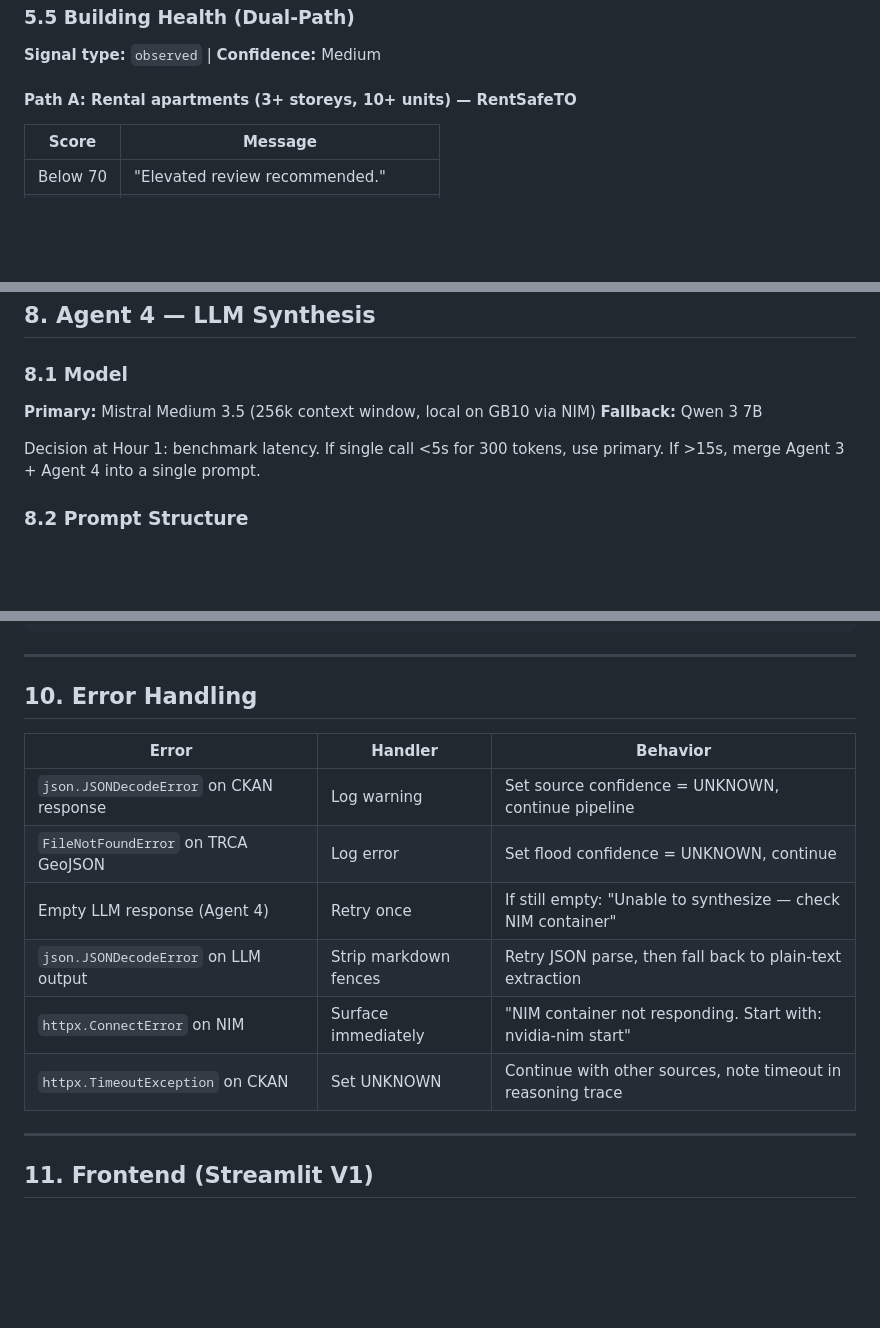
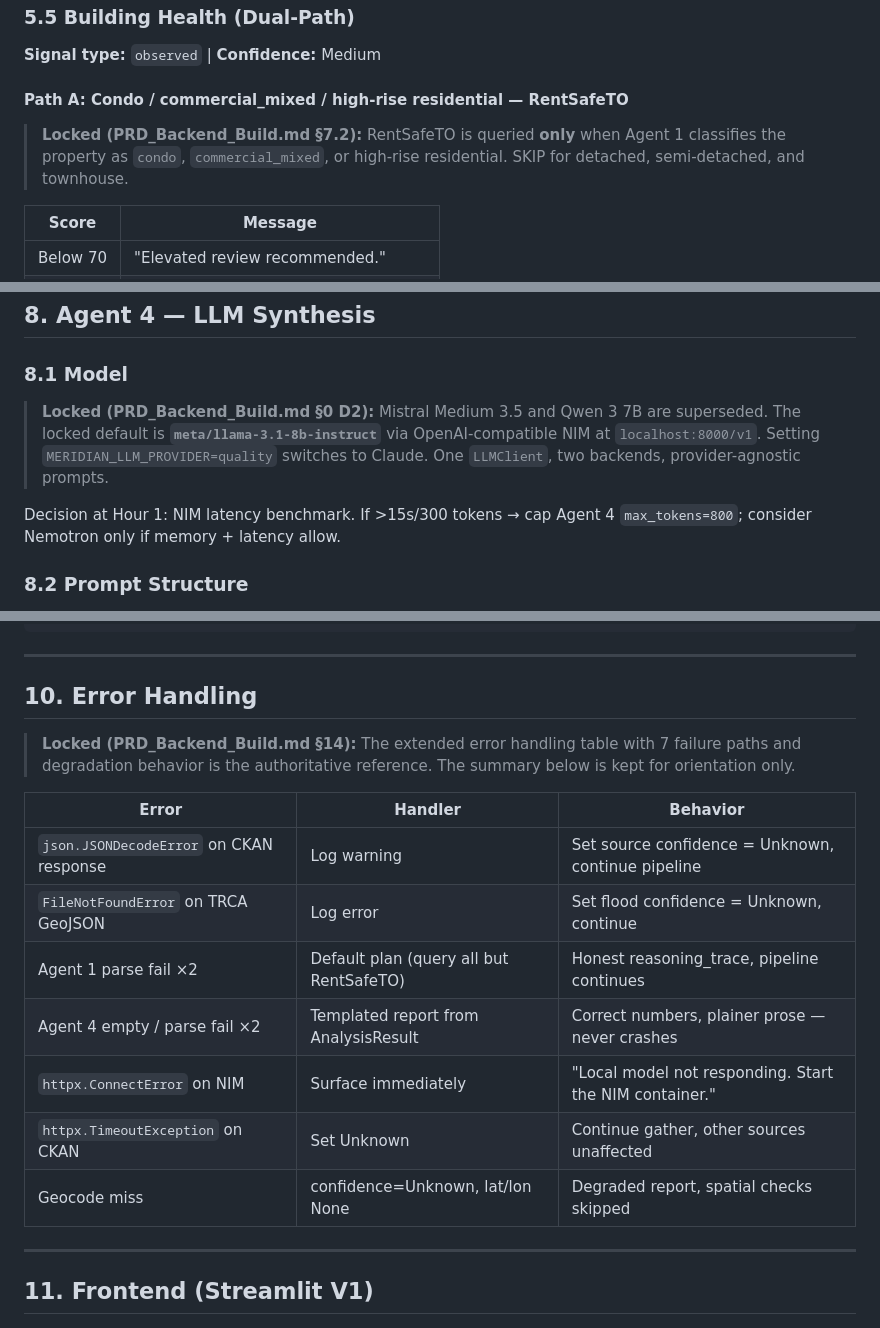
Before and after one commit to vivekally/Meridian_Nvidia, a Markdown page: PRD_Engineering.md, 3 parts joined by grey strips. Rendered like a GitHub page; blank space fills up the shorter version.

```diff
--- a/PRD_Engineering.md
+++ b/PRD_Engineering.md
@@ -292,7 +290,9 @@ ten_year_tax = annual_tax * ((pow(1 + ANNUAL_GROWTH, 10) - 1) / ANNUAL_GROWTH)
 
 **Signal type:** `observed` | **Confidence:** Medium
 
-#### Path A: Rental apartments (3+ storeys, 10+ units) — RentSafeTO
+#### Path A: Condo / commercial\_mixed / high-rise residential — RentSafeTO
+
+> **Locked (PRD_Backend_Build.md §7.2):** RentSafeTO is queried **only** when Agent 1 classifies the property as `condo`, `commercial_mixed`, or high-rise residential. SKIP for detached, semi-detached, and townhouse.
 
 | Score | Message |
 |-------|---------|
@@ -476,10 +478,9 @@ When `buyer_profile == "first-time"`, surface ALL:
 
 ### 8.1 Model
 
-**Primary:** Mistral Medium 3.5 (256k context window, local on GB10 via NIM)
-**Fallback:** Qwen 3 7B
+> **Locked (PRD_Backend_Build.md §0 D2):** Mistral Medium 3.5 and Qwen 3 7B are superseded. The locked default is **`meta/llama-3.1-8b-instruct`** via OpenAI-compatible NIM at `localhost:8000/v1`. Setting `MERIDIAN_LLM_PROVIDER=quality` switches to Claude. One `LLMClient`, two backends, provider-agnostic prompts.
 
-Decision at Hour 1: benchmark latency. If single call <5s for 300 tokens, use primary. If >15s, merge Agent 3 + Agent 4 into a single prompt.
+Decision at Hour 1: NIM latency benchmark. If >15s/300 tokens → cap Agent 4 `max_tokens=800`; consider Nemotron only if memory + latency allow.
 
 ### 8.2 Prompt Structure
 
@@ -654,14 +657,17 @@ Retrieve from `/rag_corpus/` only when the corresponding flag is active:
 
 ## 10. Error Handling
 
+> **Locked (PRD_Backend_Build.md §14):** The extended error handling table with 7 failure paths and degradation behavior is the authoritative reference. The summary below is kept for orientation only.
+
 | Error | Handler | Behavior |
 |-------|---------|----------|
-| `json.JSONDecodeError` on CKAN response | Log warning | Set source confidence = UNKNOWN, continue pipeline |
-| `FileNotFoundError` on TRCA GeoJSON | Log error | Set flood confidence = UNKNOWN, continue |
-| Empty LLM response (Agent 4) | Retry once | If still empty: "Unable to synthesize — check NIM container" |
-| `json.JSONDecodeError` on LLM output | Strip markdown fences | Retry JSON parse, then fall back to plain-text extraction |
-| `httpx.ConnectError` on NIM | Surface immediately | "NIM container not responding. Start with: nvidia-nim start" |
-| `httpx.TimeoutException` on CKAN | Set UNKNOWN | Continue with other sources, note timeout in reasoning trace |
+| `json.JSONDecodeError` on CKAN response | Log warning | Set source confidence = Unknown, continue pipeline |
+| `FileNotFoundError` on TRCA GeoJSON | Log error | Set flood confidence = Unknown, continue |
+| Agent 1 parse fail ×2 | Default plan (query all but RentSafeTO) | Honest reasoning_trace, pipeline continues |
+| Agent 4 empty / parse fail ×2 | Templated report from AnalysisResult | Correct numbers, plainer prose — never crashes |
+| `httpx.ConnectError` on NIM | Surface immediately | "Local model not responding. Start the NIM container." |
+| `httpx.TimeoutException` on CKAN | Set Unknown | Continue gather, other sources unaffected |
+| Geocode miss | confidence=Unknown, lat/lon None | Degraded report, spatial checks skipped |
 
 ---
 
```
Also changed, not shown: other parts of PRD_Engineering.md (+40 -73 lines), CEO_Plan_V1_Hackathon.md (+2 -2 lines), Office_Hours_Gap_Analysis_and_Build_Strategy.md (+4 -2 lines).
